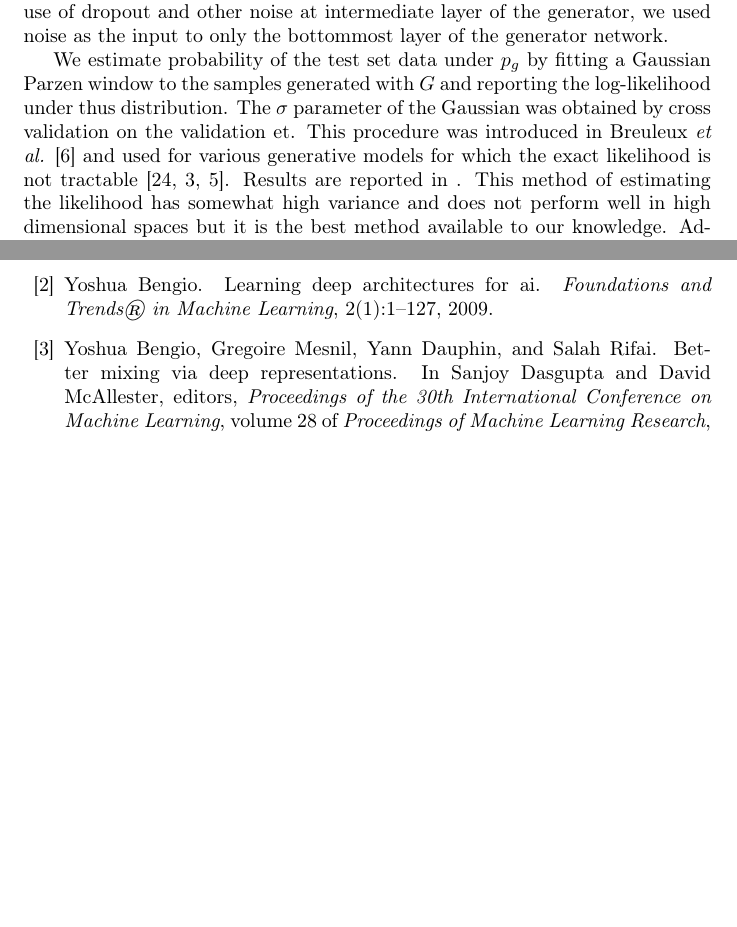
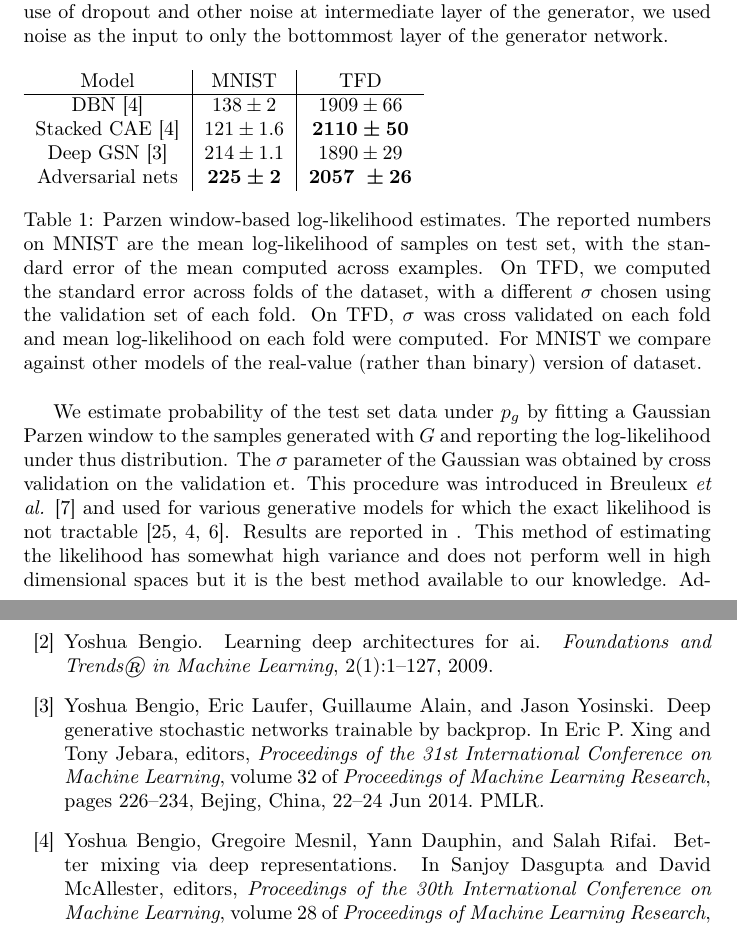
Before and after one commit to Xeena2812/latex-hw, a LaTeX document (nlliec.tex, which reads content/experiments.tex): two parts of pages 7 and 9 of 11 before the commit and two parts of pages 7 and 9 of 12 after it, joined at a grey line, cut so that both start at the same text, the shorter picture padded with empty space. Compiled offline with pdfLaTeX.

Commit message:
Added table 1 to experiments

```diff
--- a/content/experiments.tex
+++ b/content/experiments.tex
@@ -3,7 +3,18 @@
 We trained adversarial nets on % Corrected typo
 a range of datasets including MNIST \cite{23_lecun1998gradient}, the Toronto Face Database (TFD) \cite{28_susskind2010toronto}, and CIFAR-10 \cite{21_krizhevsky2009learning}. The generator nets used a mixture of rectifier linear activations \cite{19_5459469,9_pmlr-v15-glorot11a} and sigmoid activations, while the discriminator net used maxout \cite{10_goodfellow2013maxoutnetworks} activations. Dropout \cite{17_hinton2012improvingneuralnetworkspreventing} was applied in training the discriminator net. While our theoretical framework permits the use of dropout and other noise at intermediate layer of the generator, we used noise as the input to only the bottommost layer of the generator network.
 
-% TODO: Table 1
+\begin{table}[ht]
+	\begin{tabular}{c|c|c}
+		Model & MNIST & TFD\\
+		\hline
+		DBN \cite{3_pmlr-v28-bengio13} & $138 \pm 2$ & $1909 \pm 66$\\
+		Stacked CAE \cite{3_pmlr-v28-bengio13} & $121 \pm 1.6$ & $\boldsymbol{2110 \pm 50}$\\
+		Deep GSN \cite{6_pmlr-v32-bengio14} & $214 \pm 1.1$ & $1890 \pm 29$\\
+		Adversarial nets & $\boldsymbol{225 \pm 2}$ & $\boldsymbol{2057\ \pm 26}$\\
+	\end{tabular}
+	\caption{Parzen window-based log-likelihood estimates. The reported numbers on MNIST are the mean log-likelihood of samples on test set, with the standard error of the mean computed across examples. On TFD, we computed the standard error across folds of the dataset, with a different $\sigma$ chosen using the validation set of each fold. On TFD, $\sigma$ was cross validated on each fold and mean log-likelihood on each fold were computed. For MNIST we compare against other models of the real-value (rather than binary) version of dataset.}
+\end{table}
+
 We estimate probability of the test set data under $p_g$ by fitting a Gaussian Parzen window to the samples generated with $G$ and reporting the log-likelihood under thus distribution. The $\sigma$ parameter of the Gaussian was obtained by cross validation on the validation et. This procedure was introduced in Breuleux \emph{et al.} \cite{8_6796083} and used for various generative models for which the exact likelihood is not tractable \cite{25_10.5555/3042573.3042804,3_pmlr-v28-bengio13,5_bengio2014deepgenerativestochasticnetworks}. Results are reported in %TODO: Table 1 ref
 . This method of estimating the likelihood has somewhat high variance and does not perform well in high dimensional spaces but it is the best method available to our knowledge. Advances in generative models that can sample but not estimate likelihood directly motivate further research into how to evaluate such models.
 
```
